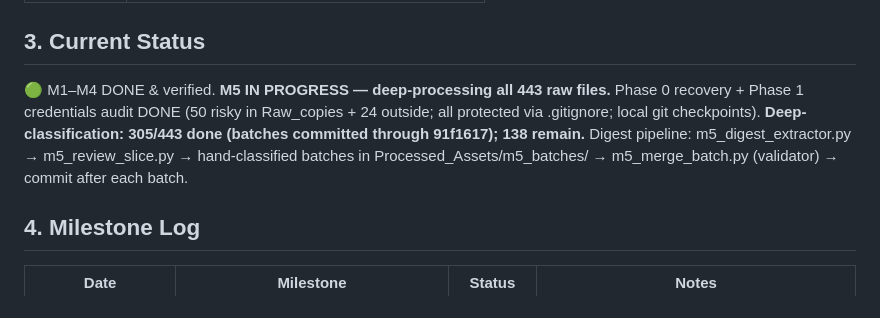
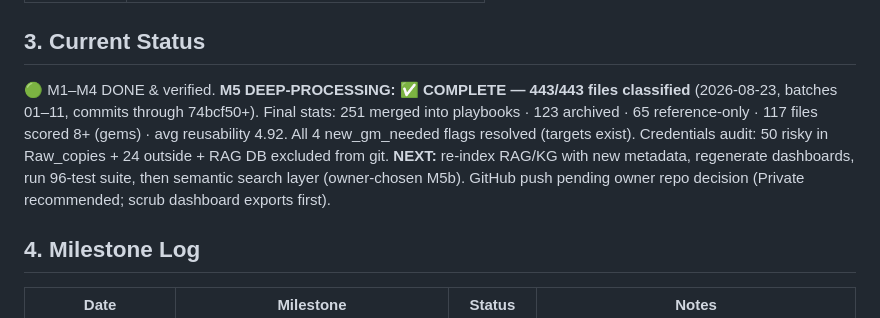
Before and after one commit to ai4funabhishek-SKS/mindbridge, a Markdown page: PROJECT_STATE.md, the part around the change. GitHub-like rendering.

Commit message:
docs: M5 deep-processing complete — 443/443, stats recorded

```diff
--- a/PROJECT_STATE.md
+++ b/PROJECT_STATE.md
@@ -15,13 +15,15 @@ test suite — all non-destructive to the original raw files.
 | Status | CLAIMED |
 
 ## 3. Current Status
-🟢 M1–M4 DONE & verified. **M5 IN PROGRESS — deep-processing all 443 raw
-files.** Phase 0 recovery + Phase 1 credentials audit DONE (50 risky in
-Raw_copies + 24 outside; all protected via .gitignore; local git checkpoints).
-**Deep-classification: 305/443 done (batches committed through 91f1617);
-138 remain.** Digest pipeline: m5_digest_extractor.py → m5_review_slice.py →
-hand-classified batches in Processed_Assets/m5_batches/ → m5_merge_batch.py
-(validator) → commit after each batch.
+🟢 M1–M4 DONE & verified. **M5 DEEP-PROCESSING: ✅ COMPLETE — 443/443 files
+classified** (2026-08-23, batches 01–11, commits through 74bcf50+).
+Final stats: 251 merged into playbooks · 123 archived · 65 reference-only ·
+117 files scored 8+ (gems) · avg reusability 4.92. All 4 new_gm_needed flags
+resolved (targets exist). Credentials audit: 50 risky in Raw_copies + 24
+outside + RAG DB excluded from git. **NEXT:** re-index RAG/KG with new
+metadata, regenerate dashboards, run 96-test suite, then semantic search
+layer (owner-chosen M5b). GitHub push pending owner repo decision (Private
+recommended; scrub dashboard exports first).
 
 ## 4. Milestone Log
 | Date | Milestone | Status | Notes |
```
